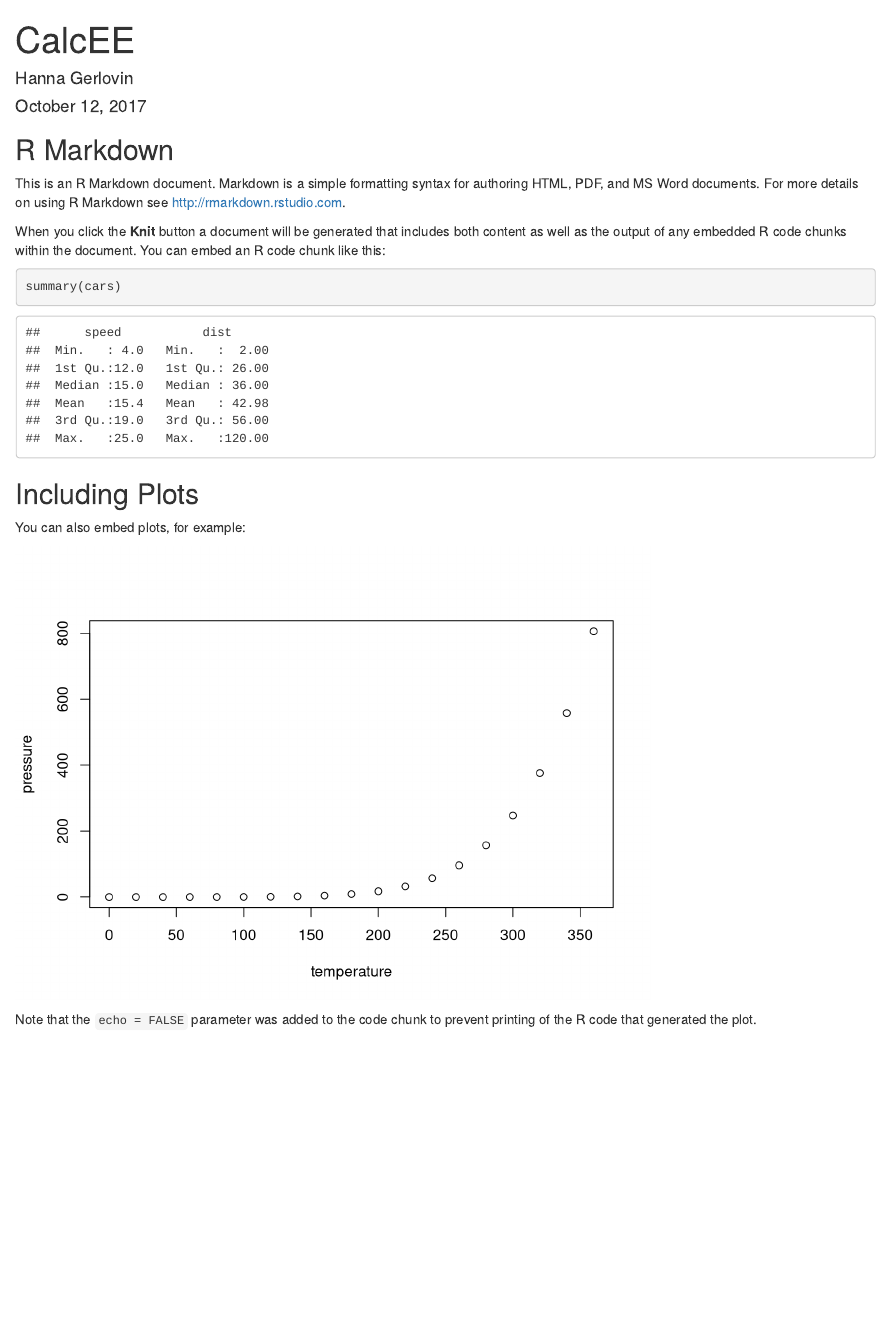
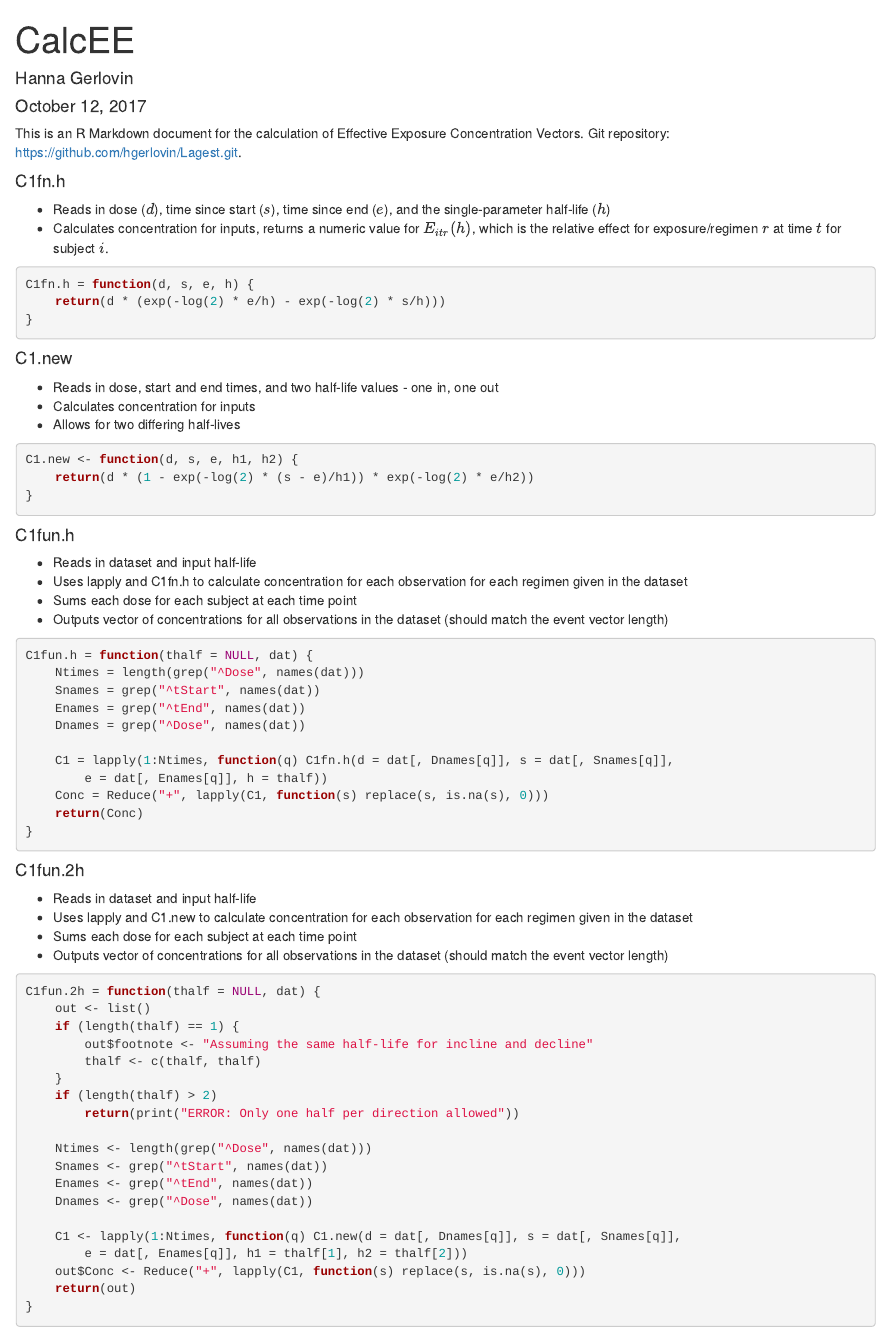
Before and after one commit to hgerlovin/Lagest, an R Markdown document (CalcEE.Rmd): the page in a window 1100 px wide, from its top. Rendered offline with R 4.5, knitr and Pandoc, with nearby package versions.

Commit message:
Functions defined for individual effective exposures and multidoses for both parameterizations.

````diff
--- a/CalcEE.Rmd
+++ b/CalcEE.Rmd
@@ -10,21 +18,73 @@ knitr::opts_chunk$set(echo = TRUE)
 ```
 
-## R Markdown
+This is an R Markdown document for the calculation of Effective Exposure Concentration Vectors. Git repository: <https://github.com/hgerlovin/Lagest.git>.
 
-This is an R Markdown document. Markdown is a simple formatting syntax for authoring HTML, PDF, and MS Word documents. For more details on using R Markdown see <http://rmarkdown.rstudio.com>.
+#### C1fn.h
 
-When you click the **Knit** button a document will be generated that includes both content as well as the output of any embedded R code chunks within the document. You can embed an R code chunk like this:
+* Reads in dose ($d$), time since start ($s$), time since end ($e$), and the single-parameter half-life ($h$)
+* Calculates concentration for inputs, returns a numeric value for $E_{itr}(h)$, which is the relative effect for exposure/regimen $r$ at time $t$ for subject $i$.
 
-```{r cars}
-summary(cars)
+```{r C1fn.h, echo=TRUE, tidy=TRUE}
+C1fn.h=function(d,s,e,h){
+  return(d*(exp(-log(2)*e/h)-exp(-log(2)*s/h)))
+}
 ```
 
-## Including Plots
+#### C1.new
 
-You can also embed plots, for example:
+* Reads in dose, start and end times, and two half-life values - one in, one out
+* Calculates concentration for inputs
+* Allows for two differing half-lives
 
-```{r pressure, echo=FALSE}
-plot(pressure)
+```{r C1.new, echo=TRUE, tidy=TRUE}
+C1.new<-function(d,s,e,h1,h2){
+  return(d*(1-exp(-log(2)*(s-e)/h1))*exp(-log(2)*e/h2))
+}
 ```
 
-Note that the `echo = FALSE` parameter was added to the code chunk to prevent printing of the R code that generated the plot.
+#### C1fun.h
+
+* Reads in dataset and input half-life
+* Uses lapply  and C1fn.h to calculate concentration for each observation for each regimen given in the dataset
+* Sums each dose for each subject at each time point
+* Outputs vector of concentrations for all observations in the dataset (should match the event vector length)
+
+```{r C1fun.h, echo=TRUE, tidy=TRUE}
+C1fun.h=function(thalf=NULL,dat){
+  Ntimes=length(grep("^Dose",names(dat)))
+  Snames=grep("^tStart",names(dat))
+  Enames=grep("^tEnd",names(dat))
+  Dnames=grep("^Dose",names(dat))
+
+  C1=lapply(1:Ntimes,function(q) C1fn.h(d=dat[,Dnames[q]],s=dat[,Snames[q]],e=dat[,Enames[q]],h=thalf))
+  Conc=Reduce("+",lapply(C1, function(s) replace(s, is.na(s),0)))
+  return(Conc)
+}
+```
+
+#### C1fun.2h
+
+* Reads in dataset and input half-life
+* Uses lapply and C1.new to calculate concentration for each observation for each regimen given in the dataset
+* Sums each dose for each subject at each time point
+* Outputs vector of concentrations for all observations in the dataset (should match the event vector length)
+
+```{r C1fun.2h, echo=TRUE, tidy=TRUE}
+C1fun.2h=function(thalf=NULL,dat){
+  out<-list()
+  if(length(thalf)==1) {
+      out$footnote<-"Assuming the same half-life for incline and decline"
+      thalf<-c(thalf,thalf)
+  }
+  if(length(thalf)>2) return(print("ERROR: Only one half per direction allowed"))
+
+  Ntimes<-length(grep("^Dose",names(dat)))
+  Snames<-grep("^tStart",names(dat))
+  Enames<-grep("^tEnd",names(dat))
+  Dnames<-grep("^Dose",names(dat))
+
+  C1<-lapply(1:Ntimes,function(q) C1.new(d=dat[,Dnames[q]],s=dat[,Snames[q]],e=dat[,Enames[q]],h1=thalf[1],h2=thalf[2]))
+  out$Conc<-Reduce("+",lapply(C1, function(s) replace(s, is.na(s),0)))
+  return(out)
+}
+```
````
Also changed, not shown: CalcEE.html, CalcEE.Rmd (8 more changed lines), 1 other file.
